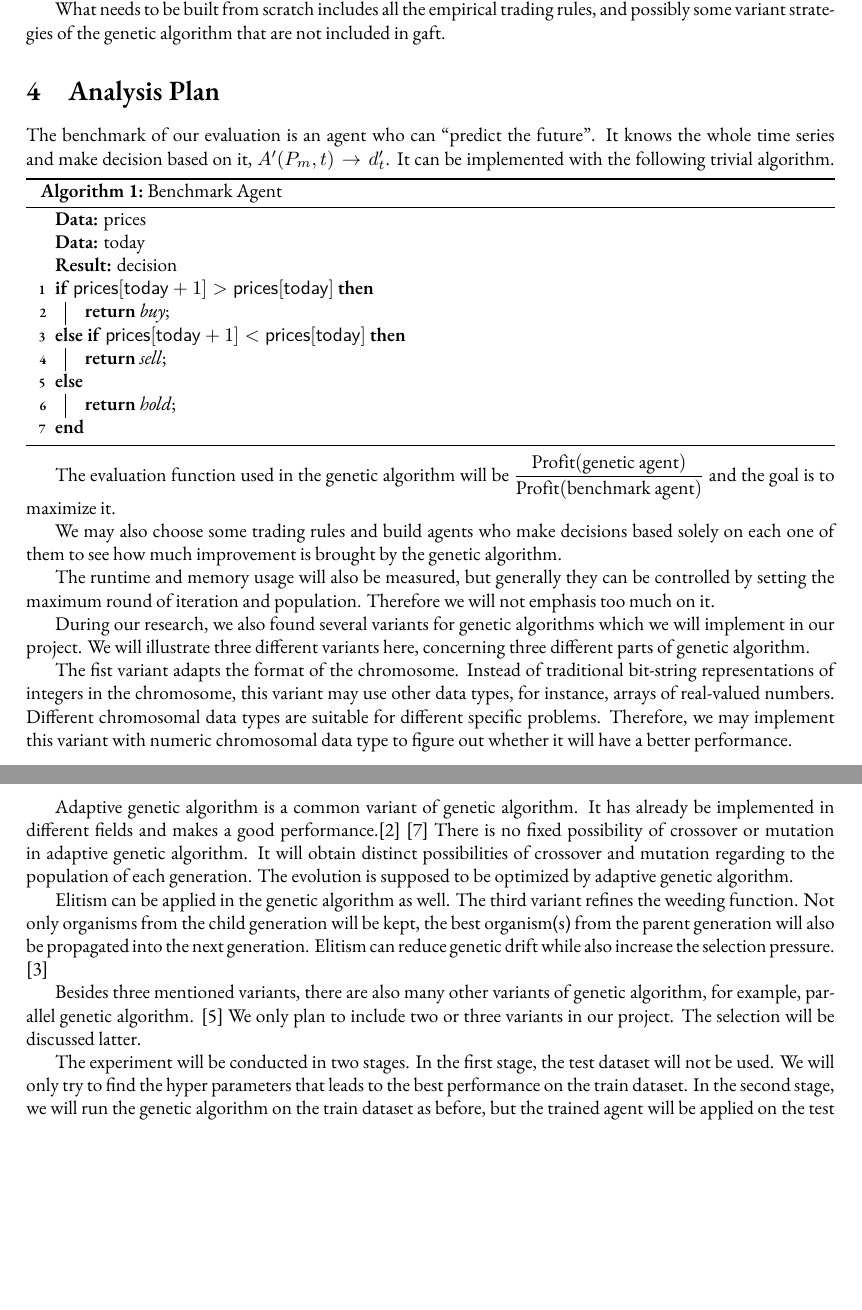
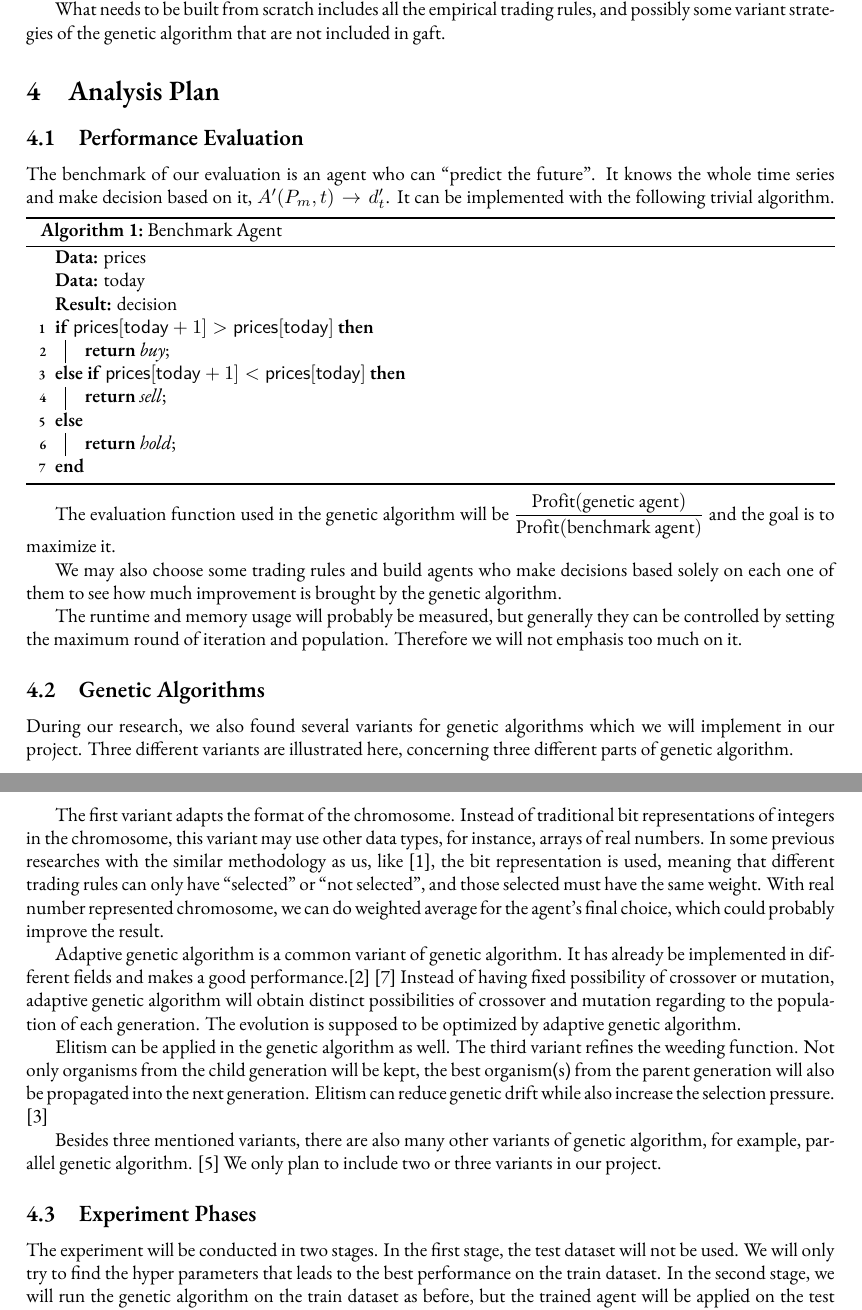
Before and after one commit to Vopaaz/Genetic-Algorithm-Stock-Market, a LaTeX document (write-ups/proposal/proposal.tex): two parts of pages 2 and 3 of 4, joined at a grey line, cut so that both start at the same text, the shorter picture padded with empty space. Compiled offline with XeLaTeX.

Commit message:
Modification and add todo

```diff
--- a/write-ups/proposal/proposal.tex
+++ b/write-ups/proposal/proposal.tex
@@ -130,6 +130,8 @@ and possibly some variant strategies of the genetic algorithm that are not inclu
 
 \section{Analysis Plan}
 
+\subsection{Performance Evaluation}
+
 The benchmark of our evaluation is an agent who can ``predict the future".
 It knows the whole time series and make decision based on it,
 $A'(P_m, t) \rightarrow d'_t$.
@@ -161,36 +163,43 @@ $\dfrac{
 We may also choose some trading rules and build agents who make decisions based solely
 on each one of them to see how much improvement is brought by the genetic algorithm.
 
-The runtime and memory usage will also be measured,
+The runtime and memory usage will probably be measured,
 but generally they can be controlled by setting the maximum round of iteration and population.
 Therefore we will not emphasis too much on it.
 
-
+\subsection{Genetic Algorithms}
 
 During our research, we also found several variants for genetic algorithms which we will implement in our project.
-We will illustrate three different variants here, concerning three different parts of genetic algorithm.
+Three different variants are illustrated here, concerning three different parts of genetic algorithm.
 
-The fist variant adapts the format of the chromosome.
-Instead of traditional bit-string representations of integers in the chromosome, this variant may use other data types, for instance, arrays of real-valued numbers.
-Different chromosomal data types are suitable for different specific problems.
-Therefore, we may implement this variant with numeric chromosomal data type to figure out whether it will have a better performance.
+The first variant adapts the format of the chromosome.
+Instead of traditional bit representations of integers in the chromosome,
+this variant may use other data types, for instance, arrays of real numbers.
+In some previous researches with the similar methodology as us,
+like \cite{genetic-algorithms-for-predicting-the-egyptian-stock-market},
+the bit representation is used, meaning that different trading rules can only have ``selected" or ``not selected",
+and those selected must have the same weight.
+With real number represented chromosome, we can do weighted average for the agent's final choice,
+which could probably improve the result.
 
 Adaptive genetic algorithm is a common variant of genetic algorithm.
 It has already be implemented in different fields and makes a good performance.\cite{an-adaptive-genetic-algorithm-with-dominated-genes} \cite{an-adaptive-genetic-algorithm-for-crystal-structure-prediction}
-There is no fixed possibility of crossover or mutation in adaptive genetic algorithm.
-It will obtain distinct possibilities of crossover and mutation regarding to the population of each generation.
+Instead of having fixed possibility of crossover or mutation,
+adaptive genetic algorithm will obtain distinct possibilities of crossover and mutation
+regarding to the population of each generation.
+% TODO: Any formula?
 The evolution is supposed to be optimized by adaptive genetic algorithm.
 
 Elitism can be applied in the genetic algorithm as well.
 The third variant refines the weeding function.
+% TODO: What is weeding function?
 Not only organisms from the child generation will be kept, the best organism(s) from the parent generation will also be propagated into the next generation.
 Elitism can reduce genetic drift while also increase the selection pressure. \cite{eletism-based-compact-genetic-algorithms}
 
 Besides three mentioned variants, there are also many other variants of genetic algorithm, for example, parallel genetic algorithm. \cite{sizing-populations-for-serial-and-parallel-genetic-algorithms}
 We only plan to include two or three variants in our project.
-The selection will be discussed latter.
 
-
+\subsection{Experiment Phases}
 
 The experiment will be conducted in two stages.
 In the first stage, the test dataset will not be used.
```
